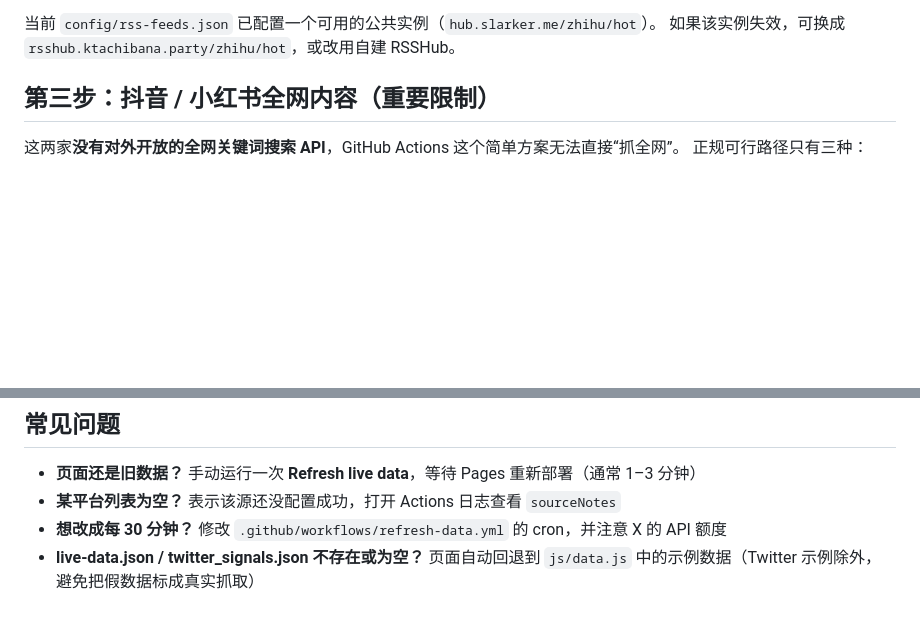
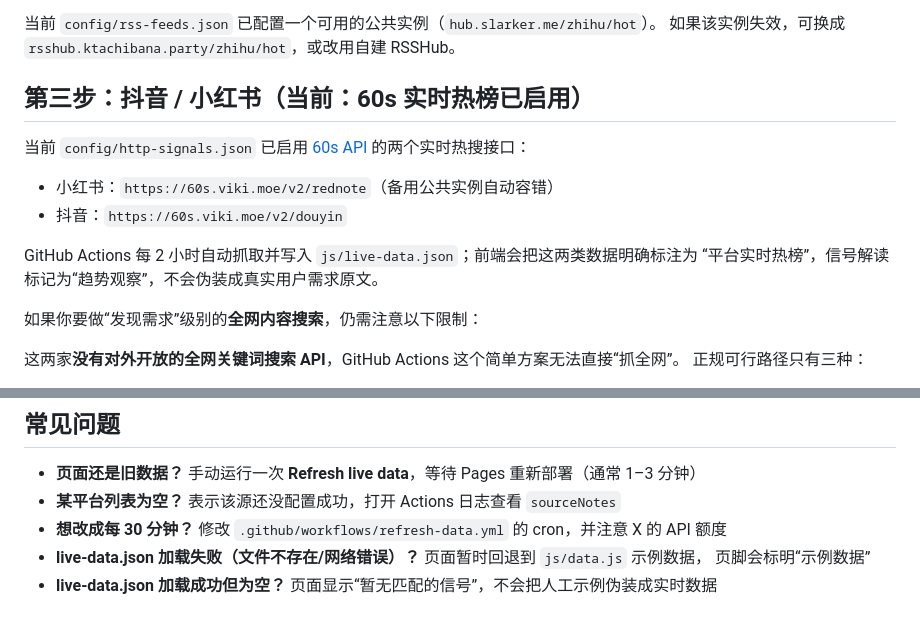
Before and after one commit to cheese-spinach/Need2build, a Markdown page: docs/data-guide.md, 2 parts joined by grey strips. Rendered like a GitHub page; blank space fills up the shorter version.

Commit message:
docs: describe enabled 60s hotlist feeds and fallback behavior

```diff
--- a/docs/data-guide.md
+++ b/docs/data-guide.md
@@ -43,7 +43,17 @@ GitHub Pages 是纯静态托管，前端不能保存密钥，也不能直接调
 当前 `config/rss-feeds.json` 已配置一个可用的公共实例（`hub.slarker.me/zhihu/hot`）。
 如果该实例失效，可换成 `rsshub.ktachibana.party/zhihu/hot`，或改用自建 RSSHub。
 
-## 第三步：抖音 / 小红书全网内容（重要限制）
+## 第三步：抖音 / 小红书（当前：60s 实时热榜已启用）
+
+当前 `config/http-signals.json` 已启用 [60s API](https://docs.60s-api.viki.moe) 的两个实时热搜接口：
+
+- 小红书：`https://60s.viki.moe/v2/rednote`（备用公共实例自动容错）
+- 抖音：`https://60s.viki.moe/v2/douyin`
+
+GitHub Actions 每 2 小时自动抓取并写入 `js/live-data.json`；前端会把这两类数据明确标注为
+“平台实时热榜”，信号解读标记为“趋势观察”，不会伪装成真实用户需求原文。
+
+如果你要做“发现需求”级别的**全网内容搜索**，仍需注意以下限制：
 
 这两家**没有对外开放的全网关键词搜索 API**，GitHub Actions 这个简单方案无法直接“抓全网”。
 正规可行路径只有三种：
@@ -84,5 +94,6 @@ GitHub Secret，不需要把 Token 写在配置文件里。如果服务商的鉴
 - **页面还是旧数据？** 手动运行一次 **Refresh live data**，等待 Pages 重新部署（通常 1–3 分钟）
 - **某平台列表为空？** 表示该源还没配置成功，打开 Actions 日志查看 `sourceNotes`
 - **想改成每 30 分钟？** 修改 `.github/workflows/refresh-data.yml` 的 cron，并注意 X 的 API 额度
-- **live-data.json / twitter_signals.json 不存在或为空？** 页面自动回退到 `js/data.js`
-  中的示例数据（Twitter 示例除外，避免把假数据标成真实抓取）
+- **live-data.json 加载失败（文件不存在/网络错误）？** 页面暂时回退到 `js/data.js` 示例数据，
+  页脚会标明“示例数据”
+- **live-data.json 加载成功但为空？** 页面显示“暂无匹配的信号”，不会把人工示例伪装成实时数据
```
